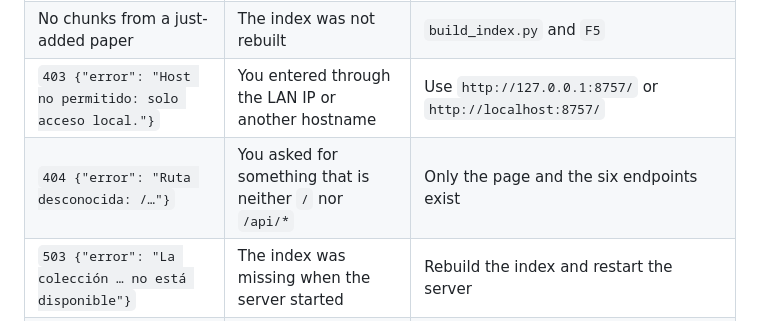
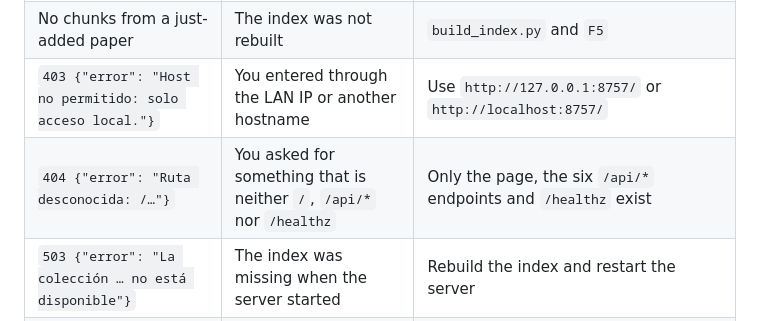
Before and after one commit to roncanciovl/awesome-embodied-ai, a Markdown page: rag/web/README.md, the part around the change. GitHub-like rendering.

Commit message:
Correct the route count in the UI troubleshooting table
serve.py exposes six /api/* routes plus /healthz; the inherited wording said only six endpoints.

```diff
--- a/rag/web/README.md
+++ b/rag/web/README.md
@@ -410,7 +410,7 @@ Everything is deliberate and lives in the code, not only in the documentation:
 | The first query takes several seconds | The ONNX model is loaded into memory at start-up | Normal: the following ones drop to tens–hundreds of ms (147 ms measured with `k=4`) |
 | No chunks from a just-added paper | The index was not rebuilt | `build_index.py` and `F5` |
 | `403 {"error": "Host no permitido: solo acceso local."}` | You entered through the LAN IP or another hostname | Use `http://127.0.0.1:8757/` or `http://localhost:8757/` |
-| `404 {"error": "Ruta desconocida: /…"}` | You asked for something that is neither `/` nor `/api/*` | Only the page and the six endpoints exist |
+| `404 {"error": "Ruta desconocida: /…"}` | You asked for something that is neither `/`, `/api/*` nor `/healthz` | Only the page, the six `/api/*` endpoints and `/healthz` exist |
 | `503 {"error": "La colección … no está disponible"}` | The index was missing when the server started | Rebuild the index and restart the server |
 | A result shows no arXiv link | That paper has no `arxiv_id` in `papers.csv` (or it is `-`) | Open the document through its `doc_path` |
 | The PDFs are not on disk | They are not versioned, because of redistribution licences | `python scripts/download_papers.py` and re-index |
```
